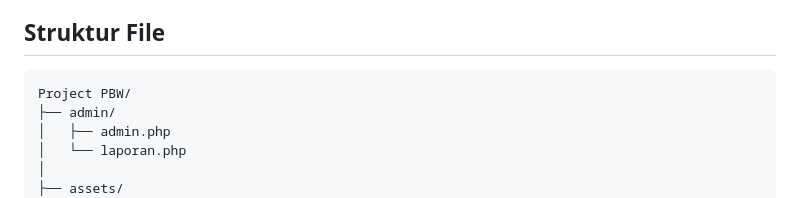
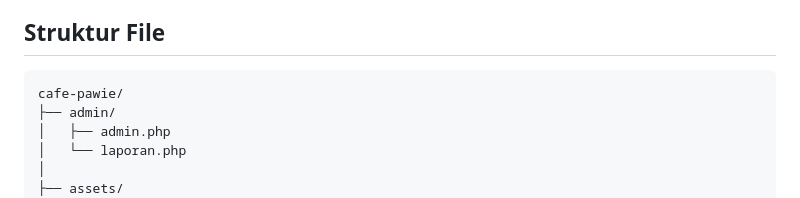
Before and after one commit to ryzaarvn/cafe-pawie, a Markdown page: README.md, the part around the change. Drawn GitHub-style.

````diff
--- a/README.md
+++ b/README.md
@@ -48,7 +48,7 @@ Website **Cafe Pawie** merupakan aplikasi berbasis web untuk layanan reservasi k
 
 ## Struktur File
 ```text
-Project PBW/
+cafe-pawie/
 ├── admin/
 │   ├── admin.php
 │   └── laporan.php
````
